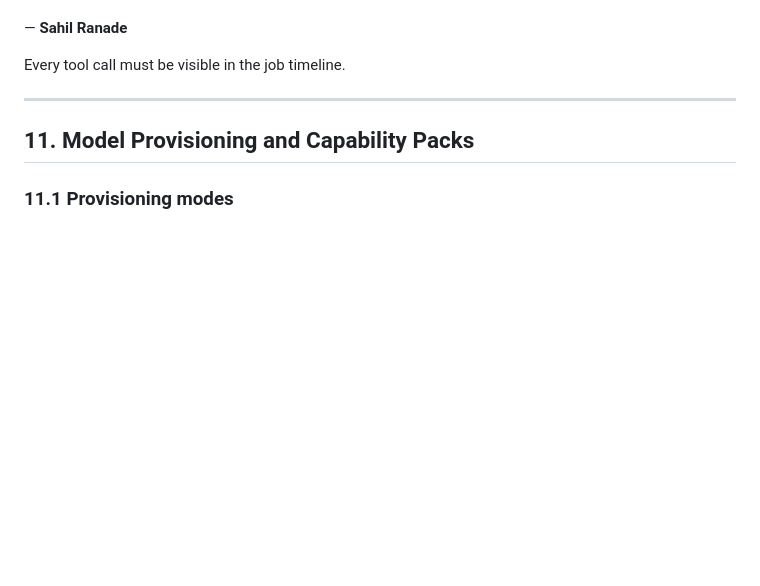
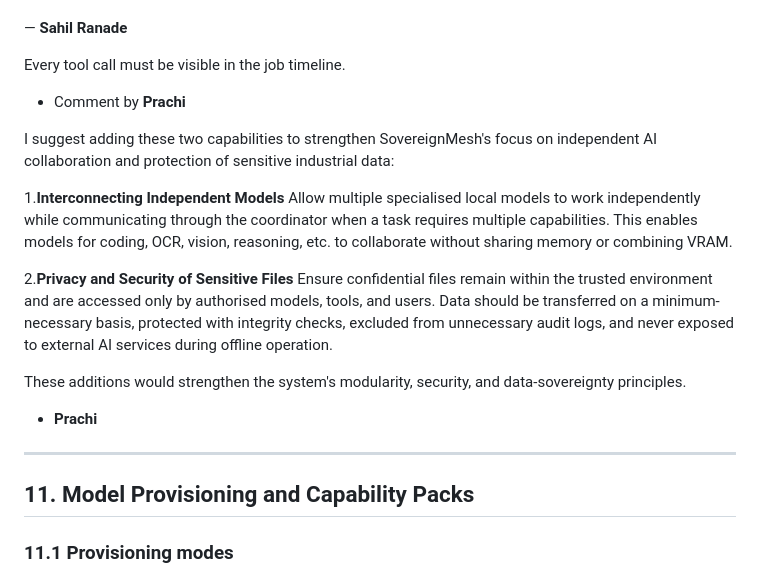
Before and after one commit to prachi-satbhai0741/Refinix, a Markdown page: docs/prd.md, the part around the change. GitHub-like rendering; blank space fills up the shorter version.

Commit message:
Prachi:Comment Added

```diff
--- a/docs/prd.md
+++ b/docs/prd.md
@@ -616,7 +616,19 @@ This would make our "agentic" capability more suitable for real confidential ent
 
 
 Every tool call must be visible in the job timeline.
+- Comment by **Prachi**
 
+I suggest adding these two capabilities to strengthen SovereignMesh's focus on independent AI collaboration and protection of sensitive industrial data:
+
+1.**Interconnecting Independent Models**
+Allow multiple specialised local models to work independently while communicating through the coordinator when a task requires multiple capabilities. This enables models for coding, OCR, vision, reasoning, etc. to collaborate without sharing memory or combining VRAM.
+
+2.**Privacy and Security of Sensitive Files**
+Ensure confidential files remain within the trusted environment and are accessed only by authorised models, tools, and users. Data should be transferred on a minimum-necessary basis, protected with integrity checks, excluded from unnecessary audit logs, and never exposed to external AI services during offline operation.
+
+These additions would strengthen the system's modularity, security, and data-sovereignty principles.
+
+- **Prachi**
 ---
 
 ## 11. Model Provisioning and Capability Packs
```
